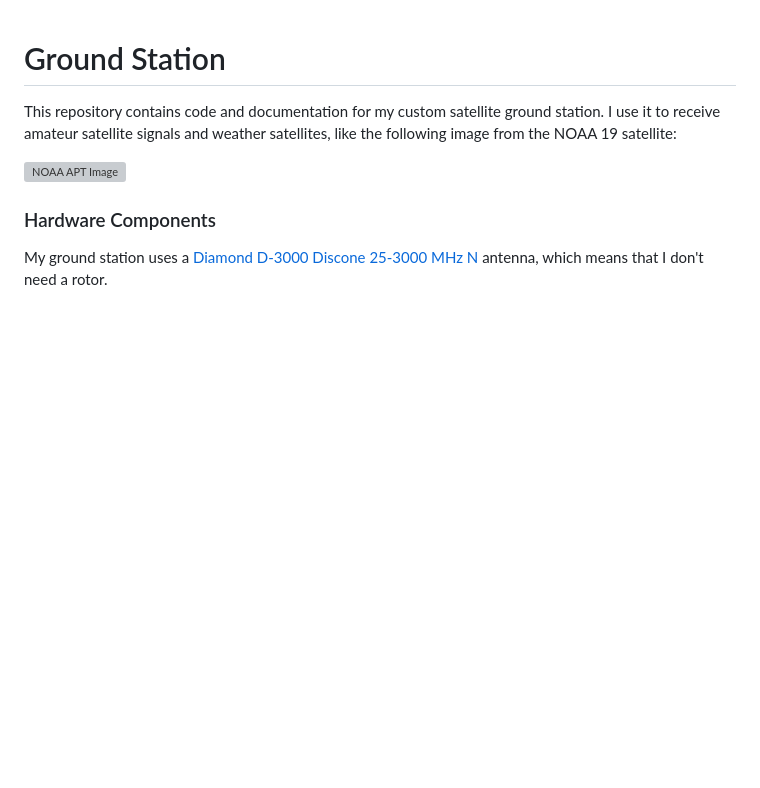
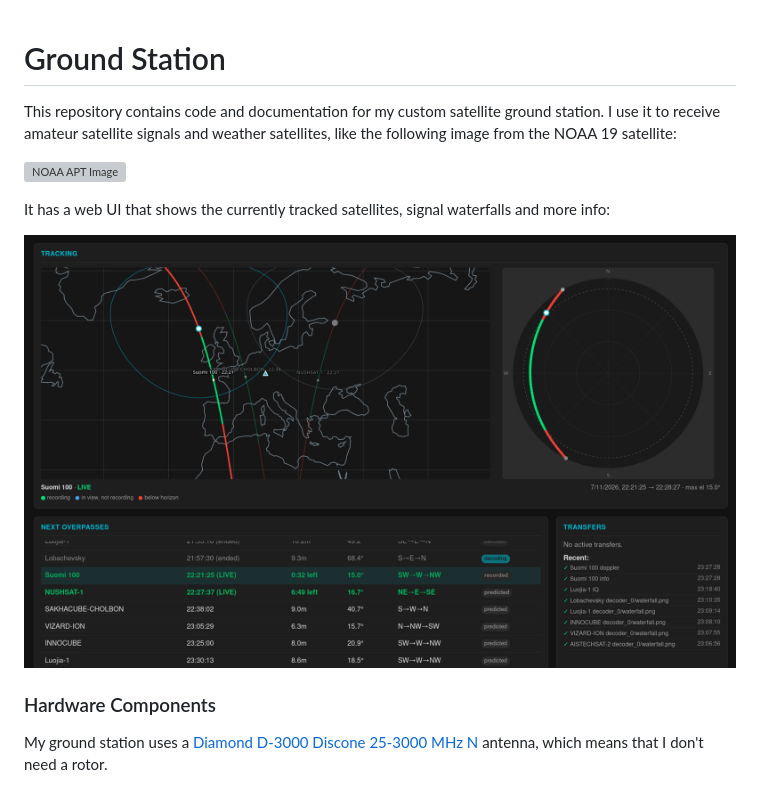
Before and after one commit to xarantolus/groundstation, a Markdown page: README.md, the part around the change. GitHub-like rendering; pictures changed too: .github/img/web_ui.png (added); blank space fills up the shorter version; grey boxes are pictures that could not be loaded.

Commit message:
UI Screenshot

```diff
--- a/README.md
+++ b/README.md
@@ -3,6 +3,9 @@ This repository contains code and documentation for my custom satellite ground s
 
 ![NOAA APT Image](.github/img/noaa_apt.png)
 
+It has a web UI that shows the currently tracked satellites, signal waterfalls and more info:
+
+![Web UI Screenshot](.github/img/web_ui.png)
 
 ### Hardware Components
 My ground station uses a [Diamond D-3000 Discone 25-3000 MHz N](https://www.wimo.com/de/d-3000n) antenna, which means that I don't need a rotor.
```
